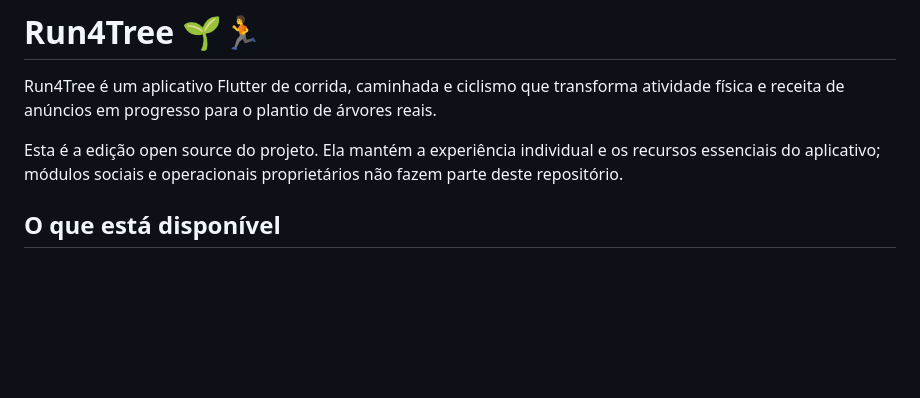
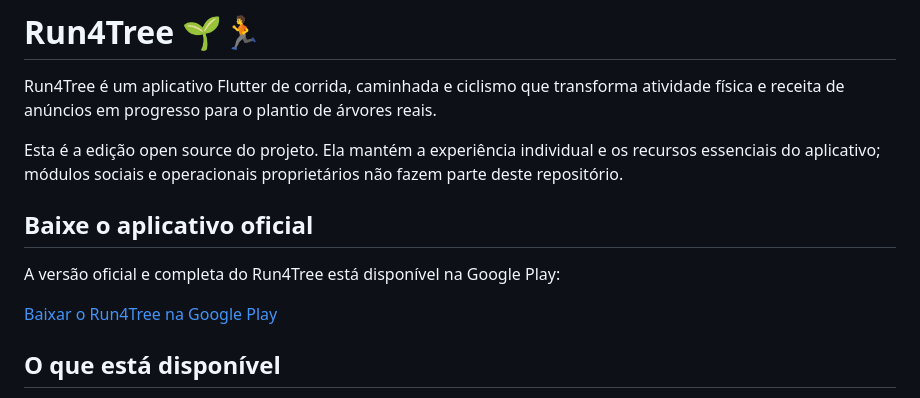
Before and after one commit to MatheusBedoni/run4tree_opensource_version, a Markdown page: README.md, the part around the change. GitHub-like rendering; blank space fills up the shorter version.

Commit message:
docs: add official Google Play download link to README

```diff
--- a/README.md
+++ b/README.md
@@ -3,6 +3,12 @@
 Run4Tree é um aplicativo Flutter de corrida, caminhada e ciclismo que transforma atividade física e receita de anúncios em progresso para o plantio de árvores reais.
 
 Esta é a edição open source do projeto. Ela mantém a experiência individual e os recursos essenciais do aplicativo; módulos sociais e operacionais proprietários não fazem parte deste repositório.
+
+## Baixe o aplicativo oficial
+
+A versão oficial e completa do Run4Tree está disponível na Google Play:
+
+[Baixar o Run4Tree na Google Play](https://play.google.com/store/apps/details?id=com.run4tree.app)
 
 ## O que está disponível
 
```
